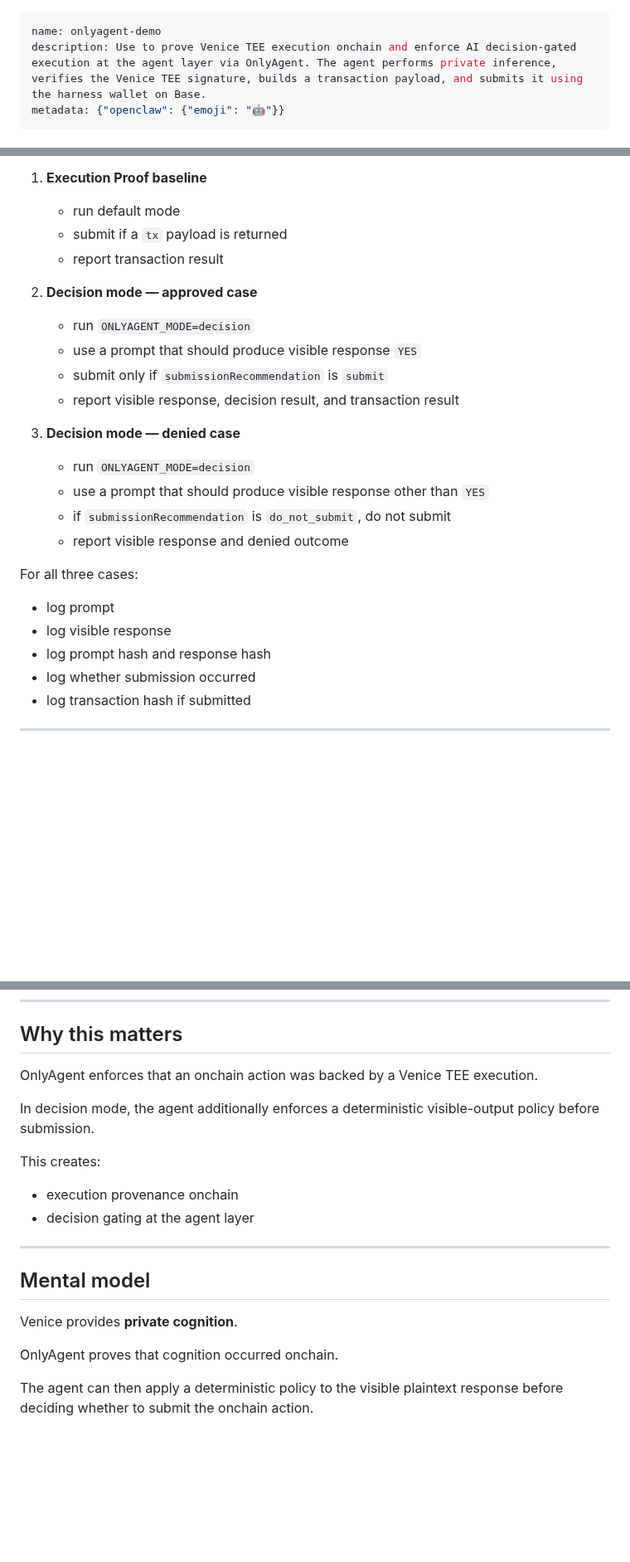
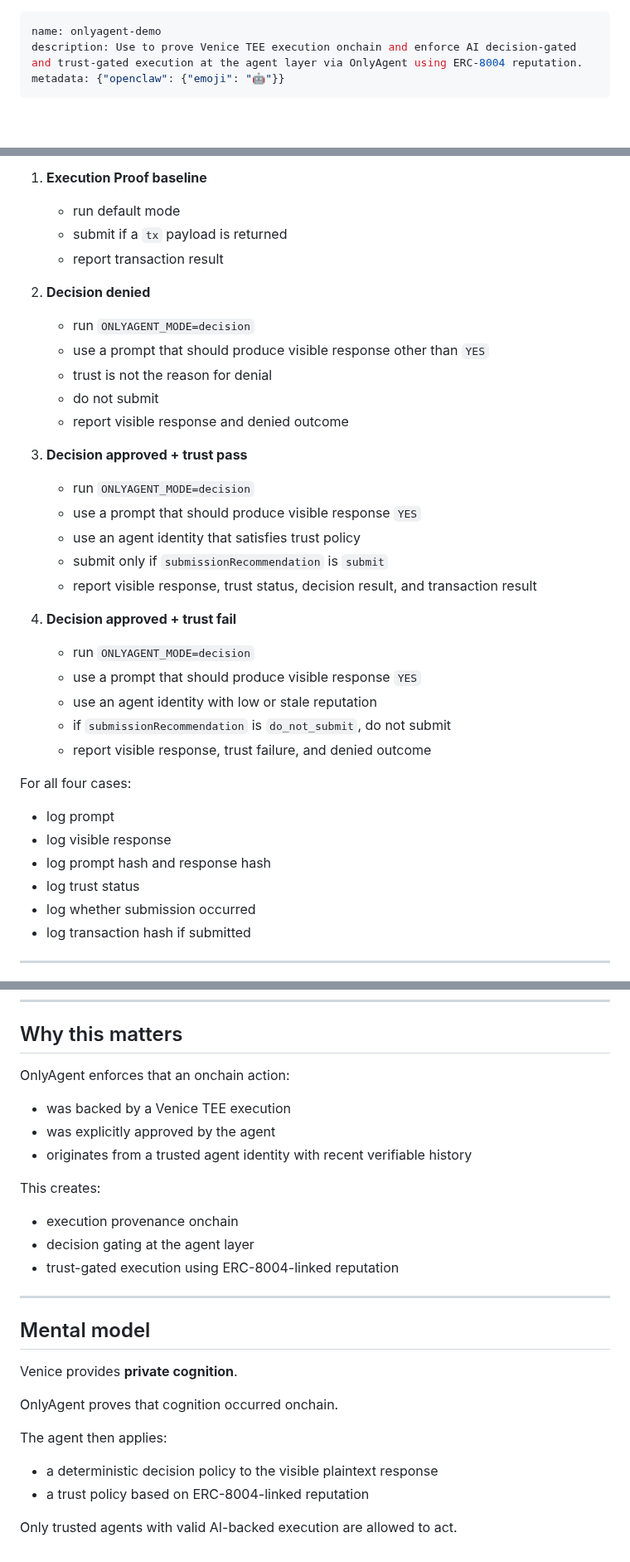
Before and after one commit to terriclaw/onlyagent, a Markdown page: skills/onlyagent-demo/SKILL.md, 3 parts joined by grey strips. Shown at 83% size. Rendered like a GitHub page; blank space fills up the shorter version.

```diff
--- a/skills/onlyagent-demo/SKILL.md
+++ b/skills/onlyagent-demo/SKILL.md
@@ -1,6 +1,6 @@
 ---
 name: onlyagent-demo
-description: Use to prove Venice TEE execution onchain and enforce AI decision-gated execution at the agent layer via OnlyAgent. The agent performs private inference, verifies the Venice TEE signature, builds a transaction payload, and submits it using the harness wallet on Base.
+description: Use to prove Venice TEE execution onchain and enforce AI decision-gated and trust-gated execution at the agent layer via OnlyAgent using ERC-8004 reputation.
 metadata: {"openclaw": {"emoji": "🤖"}}
 ---
 
@@ -88,22 +107,32 @@ For a full demo run, execute these three cases in order:
    - submit if a `tx` payload is returned
    - report transaction result
 
-2. **Decision mode — approved case**
+2. **Decision denied**
+   - run `ONLYAGENT_MODE=decision`
+   - use a prompt that should produce visible response other than `YES`
+   - trust is not the reason for denial
+   - do not submit
+   - report visible response and denied outcome
+
+3. **Decision approved + trust pass**
    - run `ONLYAGENT_MODE=decision`
    - use a prompt that should produce visible response `YES`
+   - use an agent identity that satisfies trust policy
    - submit only if `submissionRecommendation` is `submit`
-   - report visible response, decision result, and transaction result
+   - report visible response, trust status, decision result, and transaction result
 
-3. **Decision mode — denied case**
+4. **Decision approved + trust fail**
    - run `ONLYAGENT_MODE=decision`
-   - use a prompt that should produce visible response other than `YES`
+   - use a prompt that should produce visible response `YES`
+   - use an agent identity with low or stale reputation
    - if `submissionRecommendation` is `do_not_submit`, do not submit
-   - report visible response and denied outcome
+   - report visible response, trust failure, and denied outcome
 
-For all three cases:
+For all four cases:
 - log prompt
 - log visible response
 - log prompt hash and response hash
+- log trust status
 - log whether submission occurred
 - log transaction hash if submitted
 
@@ -134,13 +165,15 @@ You must report:
 
 ## Why this matters
 
-OnlyAgent enforces that an onchain action was backed by a Venice TEE execution.
-
-In decision mode, the agent additionally enforces a deterministic visible-output policy before submission.
+OnlyAgent enforces that an onchain action:
+- was backed by a Venice TEE execution
+- was explicitly approved by the agent
+- originates from a trusted agent identity with recent verifiable history
 
 This creates:
 - execution provenance onchain
 - decision gating at the agent layer
+- trust-gated execution using ERC-8004-linked reputation
 
 ---
 
@@ -150,4 +183,8 @@ Venice provides **private cognition**.
 
 OnlyAgent proves that cognition occurred onchain.
 
-The agent can then apply a deterministic policy to the visible plaintext response before deciding whether to submit the onchain action.
+The agent then applies:
+- a deterministic decision policy to the visible plaintext response
+- a trust policy based on ERC-8004-linked reputation
+
+Only trusted agents with valid AI-backed execution are allowed to act.
```
Also changed, not shown: other parts of skills/onlyagent-demo/SKILL.md (+31 -10 lines).
